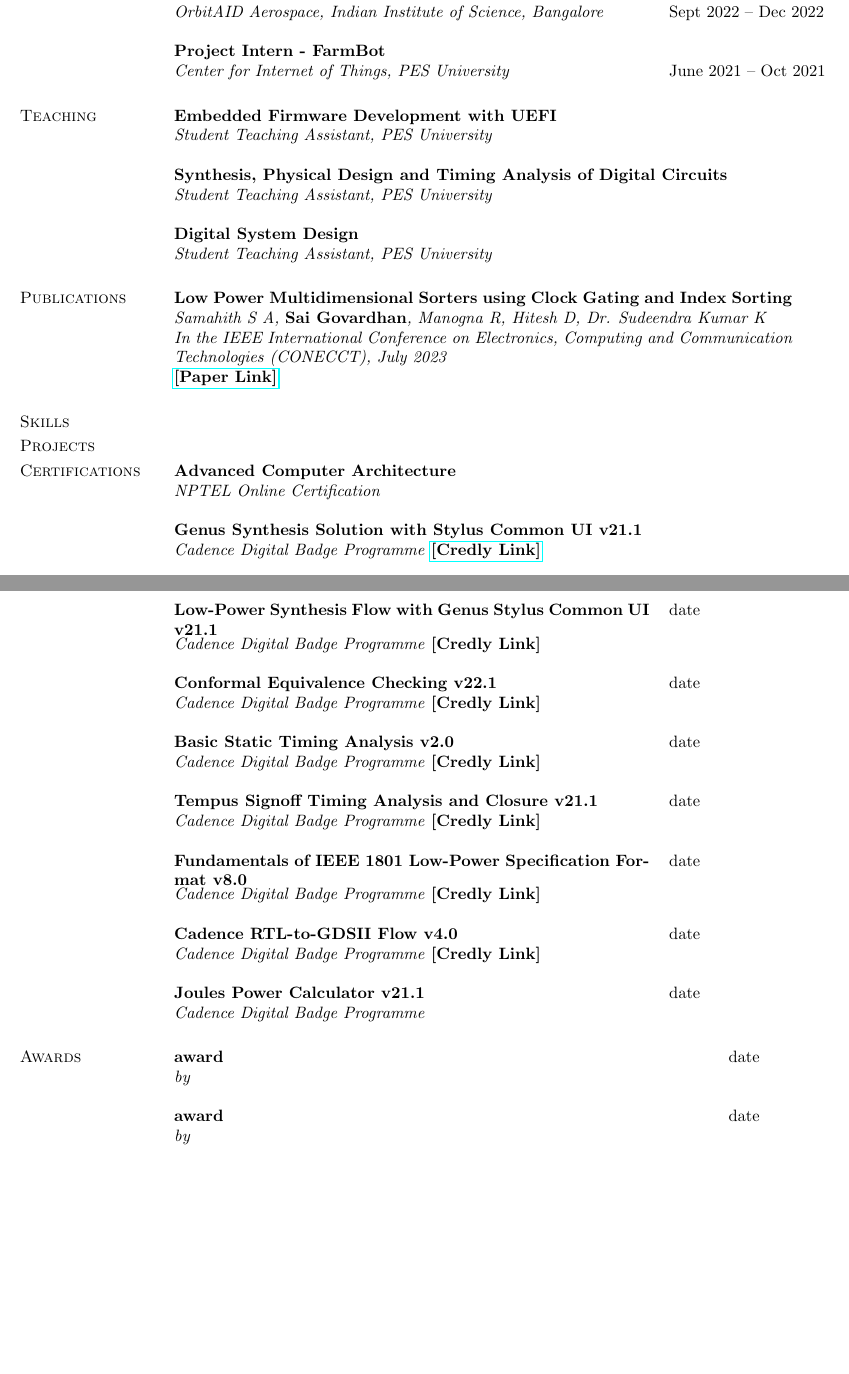
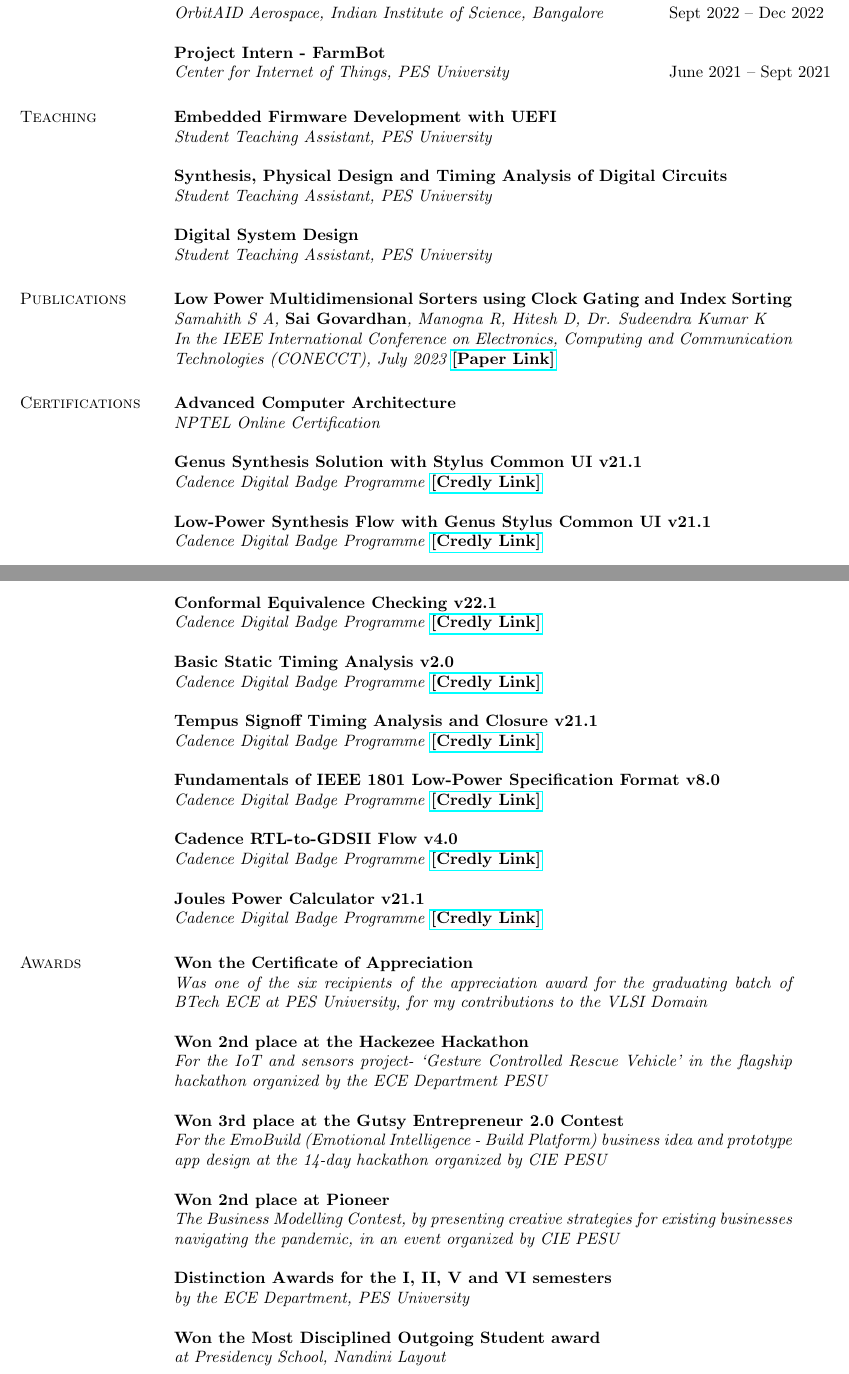
Before and after one commit to govardhnn/govardhnn.github.io, a LaTeX CV (cv/govardhan_cv.tex, which reads cv/awards.tex, cv/certifications.tex, cv/experience.tex): two parts of pages 1 and 2 of 2, joined at a grey line, cut so that both start at the same text, the shorter picture padded with empty space. Compiled offline with pdfLaTeX.

Commit message:
kinda complete

```diff
--- a/cv/awards.tex
+++ b/cv/awards.tex
@@ -1,12 +1,25 @@
 \section{\sc Awards}
 
-\begin{tabular}{@{}p{4.5in}p{2in}}
-  {\bf{award }}  & date \\
-\end{tabular}
-\textit{by}
 
-\begin{tabular}{@{}p{4.5in}p{2in}}
-  {\bf{award }}  & date \\
-\end{tabular}
-\textit{by}
+  {\bf{Won the Certificate of Appreciation}}  \\
+\textit{Was one of the six recipients of the appreciation award for the graduating batch of BTech ECE at PES University, for my contributions to the VLSI Domain}
+
+
+  {\bf{Won 2nd place at the Hackezee Hackathon}} \\
+\textit{For the IoT and sensors project- ‘Gesture Controlled Rescue Vehicle’ in the flagship hackathon organized by the ECE Department PESU}
+
+  {\bf{Won 3rd place at the Gutsy Entrepreneur 2.0 Contest}} \\
+\textit{For the EmoBuild (Emotional Intelligence - Build Platform) business idea and prototype app design at the 14-day hackathon organized by CIE PESU}
+
+
+  {\bf{Won 2nd place at Pioneer}}  \\
+\textit{The Business Modelling Contest, by presenting creative strategies for existing businesses navigating the pandemic, in an event organized by CIE PESU}
+
+  {\bf{Distinction Awards for the I, II, V and VI semesters}} \\
+\textit{by the ECE Department, PES University}
+
+
+  {\bf{Won the Most Disciplined Outgoing Student award}}   \\
+\textit{at Presidency School, Nandini Layout}
+
 \endinput
--- a/cv/certifications.tex
+++ b/cv/certifications.tex
@@ -8,49 +8,36 @@
 % \item
 % \end{itemize}
 
-
 {\bf{Genus Synthesis Solution with Stylus Common UI v21.1}} \\
 \textit{Cadence Digital Badge Programme}
 \href{https://www.credly.com/badges/fc9243f2-ca59-4cf6-b2a0-4f01a284d005}{{\bf[Credly Link]}}
 
-\begin{tabular}{@{}p{4in}p{2in}}
-  {\bf{Low-Power Synthesis Flow with Genus Stylus Common UI v21.1}}  & date \\
-\end{tabular}
+{\bf{Low-Power Synthesis Flow with Genus Stylus Common UI v21.1}} \\
 \textit{Cadence Digital Badge Programme}
-\href{}{{\bf[Credly Link]}}
+\href{https://www.credly.com/badges/574c0d1c-5e5f-4b63-bbec-34bf15f34715}{{\bf[Credly Link]}}
 
-\begin{tabular}{@{}p{4in}p{2in}}
-  {\bf{Conformal Equivalence Checking v22.1}}  & date \\
-\end{tabular}
+{\bf{Conformal Equivalence Checking v22.1}} \\
 \textit{Cadence Digital Badge Programme}
-\href{}{{\bf[Credly Link]}}
+\href{https://www.credly.com/badges/5662fd4d-f91e-4f24-9ff9-030c9c8a806e}{{\bf[Credly Link]}}
 
-\begin{tabular}{@{}p{4in}p{2in}}
-  {\bf{Basic Static Timing Analysis v2.0 }}  & date \\
-\end{tabular}
+{\bf{Basic Static Timing Analysis v2.0}} \\
 \textit{Cadence Digital Badge Programme}
-\href{}{{\bf[Credly Link]}}
+\href{https://www.credly.com/badges/a86a351b-9722-4ee5-8fe0-0ac785ead4e7}{{\bf[Credly Link]}}
 
-\begin{tabular}{@{}p{4in}p{2in}}
-  {\bf{Tempus Signoff Timing Analysis and Closure v21.1}}  & date \\
-\end{tabular}
+{\bf{Tempus Signoff Timing Analysis and Closure v21.1}} \\
 \textit{Cadence Digital Badge Programme}
-\href{}{{\bf[Credly Link]}}
+\href{https://www.credly.com/badges/233a9c95-dda6-4e62-af14-dd33d5e06c6d}{{\bf[Credly Link]}}
 
-\begin{tabular}{@{}p{4in}p{2in}}
-  {\bf{Fundamentals of IEEE 1801 Low-Power Specification Format v8.0}}  & date \\
-\end{tabular}
+{\bf{Fundamentals of IEEE 1801 Low-Power Specification Format v8.0}} \\
 \textit{Cadence Digital Badge Programme}
-\href{}{{\bf[Credly Link]}}
+\href{https://www.credly.com/badges/76d37ce1-0283-4ce9-b084-7f8a1c5ceb2e}{{\bf[Credly Link]}}
 
-\begin{tabular}{@{}p{4in}p{2in}}
-  {\bf{Cadence RTL-to-GDSII Flow v4.0}}  & date \\
-\end{tabular}
+{\bf{Cadence RTL-to-GDSII Flow v4.0}} \\
 \textit{Cadence Digital Badge Programme}
-\href{}{{\bf[Credly Link]}}
+\href{https://www.credly.com/badges/fca2b565-9ed0-4791-a0b7-0f0ff65f79da}{{\bf[Credly Link]}}
 
-\begin{tabular}{@{}p{4in}p{2in}}
-  {\bf{Joules Power Calculator v21.1}}  & date \\
-\end{tabular}
+{\bf{Joules Power Calculator v21.1}} \\
 \textit{Cadence Digital Badge Programme}
+\href{https://www.credly.com/badges/93a74be8-6d4e-495e-9af2-48a953915f6a}{{\bf[Credly Link]}}
+
 \endinput
--- a/cv/experience.tex
+++ b/cv/experience.tex
@@ -27,7 +27,7 @@
 
    {\bf{Project Intern - FarmBot}} \\
    \begin{tabular}{@{}p{4in}p{2in}}
-    \textit{Center for Internet of Things, PES University}  & June 2021 – Oct 2021 \\
+    \textit{Center for Internet of Things, PES University}  & June 2021 – Sept 2021 \\
    \end{tabular}
 
    \endinput
--- a/cv/govardhan_cv.tex
+++ b/cv/govardhan_cv.tex
@@ -31,8 +31,8 @@
   \input{experience.tex}
   \input{teaching.tex}
   \input{publications.tex}
-  \input{skills.tex}
-  \input{projects.tex}
+ % \input{skills.tex}
+ % \input{projects.tex}
   \input{certifications.tex}
   \input{awards.tex}
 
```
Also changed, not shown: cv/projects.tex (+2 -0 lines), cv/publications.tex (+1 -1 lines), cv/skills.tex (+1 -1 lines), cv/Makefile, cv/govardhan_cv.pdf, cv/govardhan_cv.tex (2 more changed lines), 1 other file.
